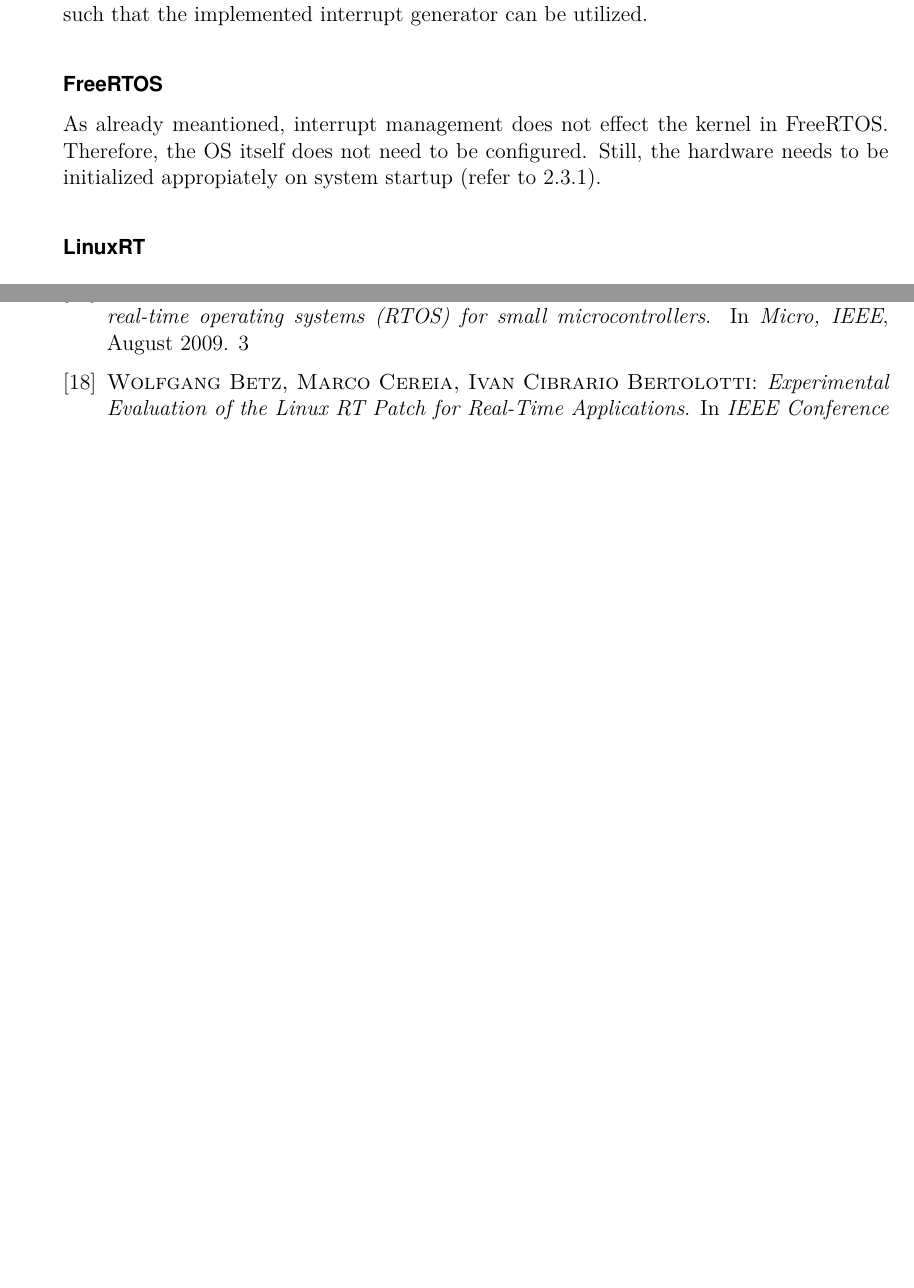
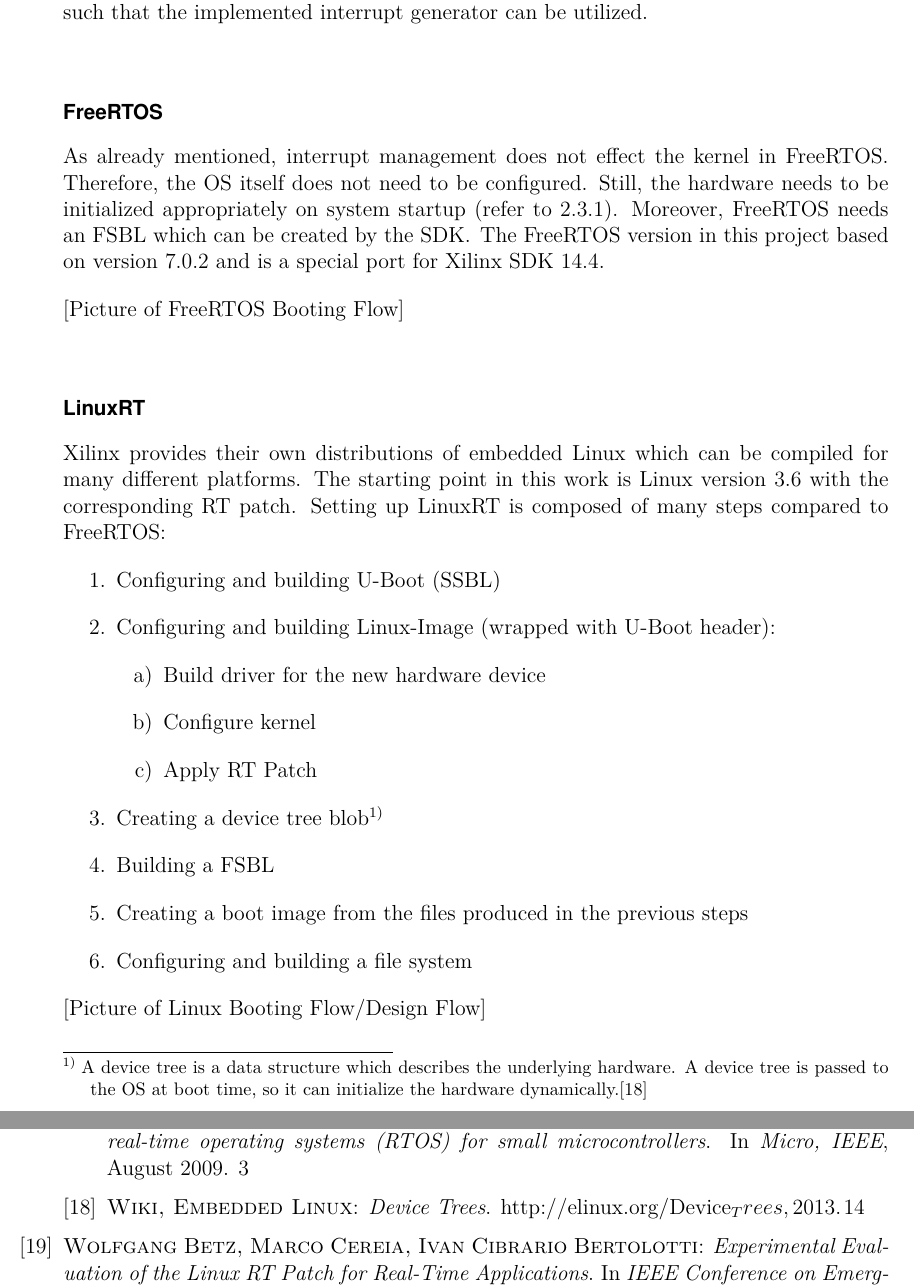
Before and after one commit to np88/RTOS_Compare_Root, a LaTeX thesis (template-da-0.7/Nadja_Peters_Master_Thesis.tex, which reads template-da-0.7/content_MA/Chapter2.tex): two parts of pages 30 and 36 of 36 before the commit and two parts of pages 30 and 38 of 38 after it, joined at a grey line, cut so that both start at the same text, the shorter picture padded with empty space. Compiled offline with pdfLaTeX; the source files are stored in an older character set and shown here as Unicode.

Commit message:
beschriebung boot und aufbau

```diff
--- a/template-da-0.7/content_MA/Chapter2.tex
+++ b/template-da-0.7/content_MA/Chapter2.tex
@@ -33,11 +33,32 @@ The operation systems under test are FreeRTOS and LinuxRT.
 Both need to be configured such that the implemented interrupt generator can be utilized.
 
 \subsubsection{FreeRTOS}
-As already meantioned, interrupt management does not effect the kernel in FreeRTOS.
+As already mentioned, interrupt management does not effect the kernel in FreeRTOS.
 Therefore, the \ac{OS} itself does not need to be configured.
-Still, the hardware needs to be initialized appropiately on system startup (refer to \ref{ss_interrupts_in_freertos}).
+Still, the hardware needs to be initialized appropriately on system startup (refer to \ref{ss_interrupts_in_freertos}).
+Moreover, FreeRTOS needs an \ac{FSBL} which can be created by the \ac{SDK}.
+The FreeRTOS version in this project based on version 7.0.2 and is a special port for Xilinx \ac{SDK} 14.4.
 
+[Picture of FreeRTOS Booting Flow]
 \subsubsection{LinuxRT}
+Xilinx provides their own distributions of embedded Linux which can be compiled for many different platforms.
+The starting point in this work is Linux version 3.6 with the corresponding RT patch.
+Setting up LinuxRT is composed of many steps compared to FreeRTOS:
+\begin{enumerate}
+	\item Configuring and building U-Boot (\ac{SSBL})
+	\item Configuring and building Linux-Image (wrapped with U-Boot header):
+		\begin{enumerate}
+			\item Build driver for the new hardware device
+			\item Configure kernel
+			\item Apply RT Patch
+		\end{enumerate}
+	\item Creating a device tree blob\footnote{A device tree is a data structure which describes the underlying hardware. A device tree is passed to the \ac{OS} at boot time, so it can initialize the hardware dynamically.\cite{device_tree}}
+	\item Building a \ac{FSBL}
+	\item Creating a boot image from the files produced in the previous steps
+	\item Configuring and building a file system
+\end{enumerate}
+
+[Picture of Linux Booting Flow/Design Flow]
 
 
 
```
Also changed, not shown: template-da-0.7/bib/literatur.bib (+8 -0 lines).
